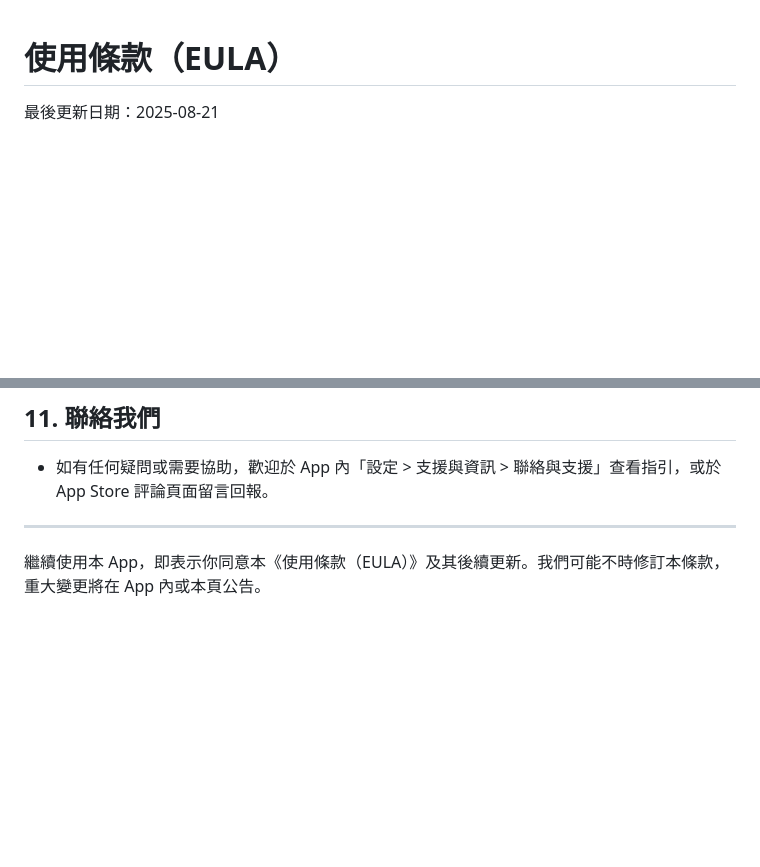
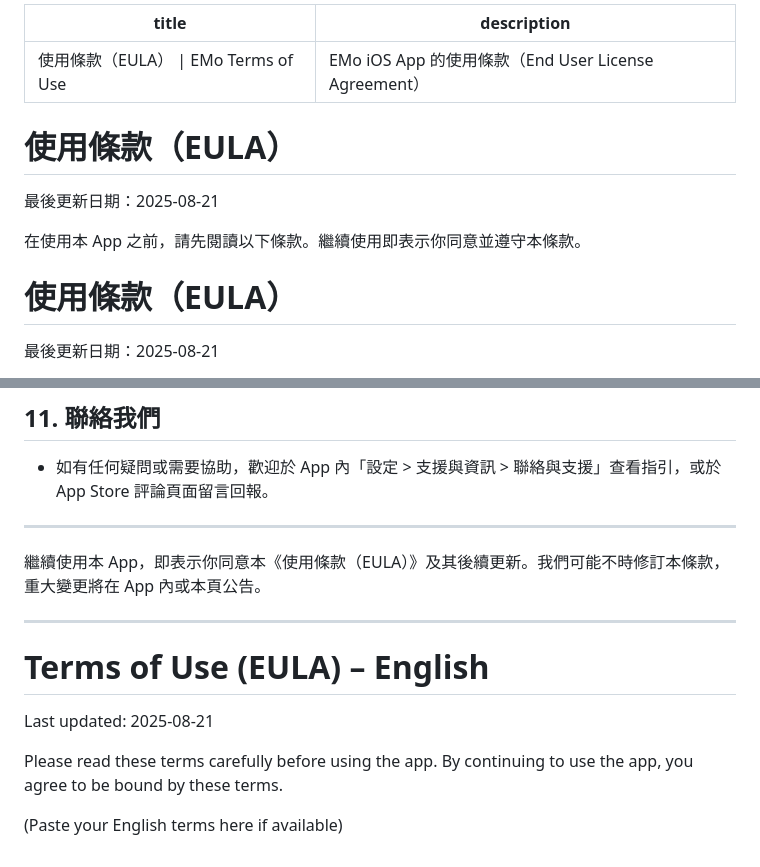
Before and after one commit to EmotionM/terms, a Markdown page: README.md, 2 parts joined by grey strips. Drawn GitHub-style; blank space fills up the shorter version.

```diff
--- a/README.md
+++ b/README.md
@@ -1,3 +1,14 @@
+---
+title: 使用條款（EULA） | EMo Terms of Use
+description: EMo iOS App 的使用條款（End User License Agreement）
+---
+
+# 使用條款（EULA）
+
+最後更新日期：2025-08-21
+
+在使用本 App 之前，請先閱讀以下條款。繼續使用即表示你同意並遵守本條款。
+
 # 使用條款（EULA）
 
 最後更新日期：2025-08-21
@@ -53,3 +64,14 @@
 ---
 
 繼續使用本 App，即表示你同意本《使用條款（EULA）》及其後續更新。我們可能不時修訂本條款，重大變更將在 App 內或本頁公告。
+
+
+---
+
+# Terms of Use (EULA) – English
+
+Last updated: 2025-08-21
+
+Please read these terms carefully before using the app. By continuing to use the app, you agree to be bound by these terms.
+
+(Paste your English terms here if available)
```
